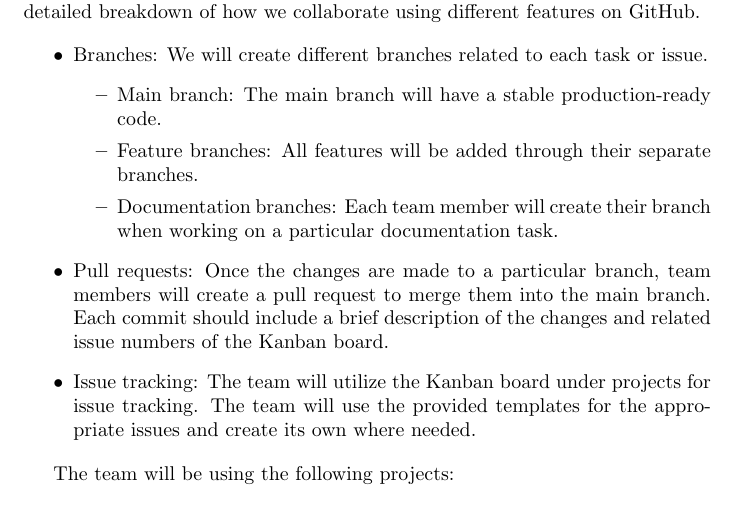
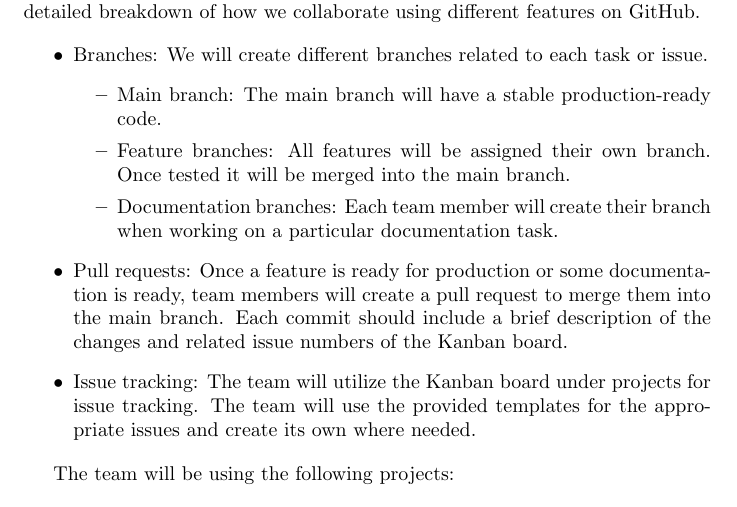
Before and after one commit to Inreet-Kaur/capstone, a LaTeX document (docs/DevelopmentPlan/DevelopmentPlan.tex): part of page 4 of 9, cut so that both start at the same text. Compiled offline with pdfLaTeX.

Commit message:
updated workflow plan

```diff
--- a/docs/DevelopmentPlan/DevelopmentPlan.tex
+++ b/docs/DevelopmentPlan/DevelopmentPlan.tex
@@ -133,11 +133,11 @@
 \item Branches: We will create different branches related to each task or issue.
 \begin{itemize}
 \item Main branch: The main branch will have a stable production-ready code.
-\item Feature branches: All features will be added through their separate branches.
+\item Feature branches: All features will be assigned their own branch. Once tested it will be merged into the main branch.
 \item Documentation branches: Each team member will create their branch when working on a particular documentation task.
 \end{itemize}
 
-\item Pull requests: Once the changes are made to a particular branch, team members will create a pull request to merge them into the main branch. Each commit should include a brief description of the changes and related issue numbers of the Kanban board.
+\item Pull requests: Once a feature is ready for production or some documentation is ready, team members will create a pull request to merge them into the main branch. Each commit should include a brief description of the changes and related issue numbers of the Kanban board.
 
 \item Issue tracking: The team will utilize the Kanban board under projects for issue tracking. The team will use the provided templates for the appropriate issues and create its own where needed.
 \end{itemize}
```
